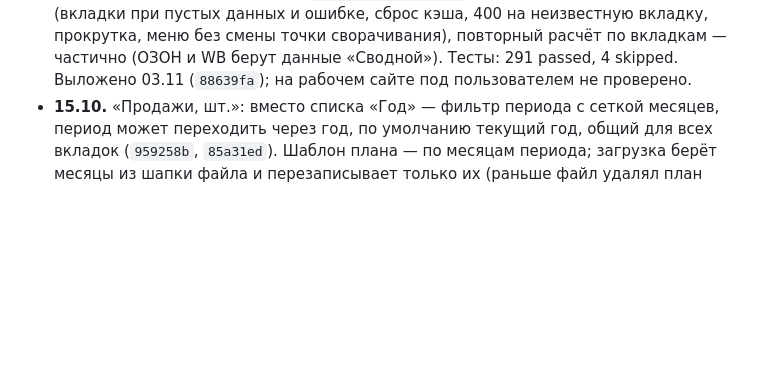
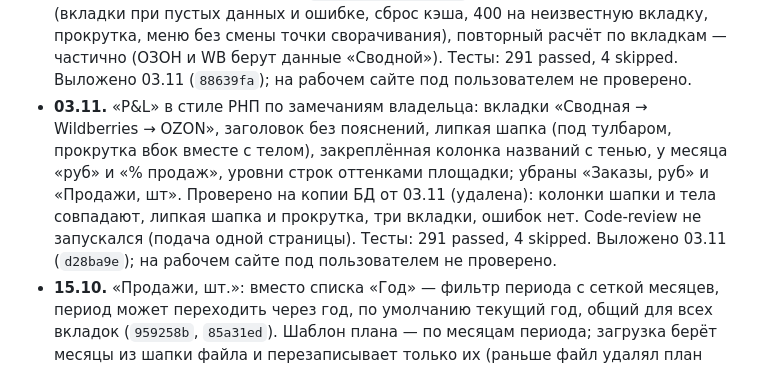
Before and after one commit to AzarovSI/autoprofi, a Markdown page: docs/history.md, the part around the change. GitHub-like rendering; blank space fills up the shorter version.

Commit message:
docs: «P&L» в стиле РНП выложен 03.11 (d28ba9e)
Co-Authored-By: Claude Opus 5.5 <noreply@anthropic.com>

```diff
--- a/docs/history.md
+++ b/docs/history.md
@@ -633,6 +633,12 @@
   сброс кэша, 400 на неизвестную вкладку, прокрутка, меню без смены точки сворачивания), повторный расчёт по вкладкам —
   частично (ОЗОН и WB берут данные «Сводной»). Тесты: 291 passed, 4 skipped. Выложено 03.11 (`88639fa`); на рабочем
   сайте под пользователем не проверено.
+- **03.11.** «P&L» в стиле РНП по замечаниям владельца: вкладки «Сводная → Wildberries → OZON», заголовок без пояснений,
+  липкая шапка (под тулбаром, прокрутка вбок вместе с телом), закреплённая колонка названий с тенью, у месяца «руб» и
+  «% продаж», уровни строк оттенками площадки; убраны «Заказы, руб» и «Продажи, шт». Проверено на копии БД от 03.11
+  (удалена): колонки шапки и тела совпадают, липкая шапка и прокрутка, три вкладки, ошибок нет. Code-review не запускался
+  (подача одной страницы). Тесты: 291 passed, 4 skipped. Выложено 03.11 (`d28ba9e`); на рабочем сайте под пользователем
+  не проверено.
 - **15.10.** «Продажи, шт.»: вместо списка «Год» — фильтр периода с сеткой месяцев, период может
   переходить через год, по умолчанию текущий год, общий для всех вкладок (`959258b`, `85a31ed`).
   Шаблон плана — по месяцам периода; загрузка берёт месяцы из шапки файла и перезаписывает только их
```
Also changed, not shown: docs/backlog.md (+2 -1 lines).
